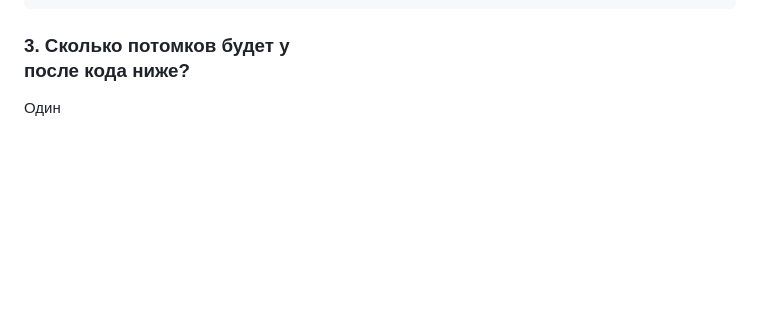
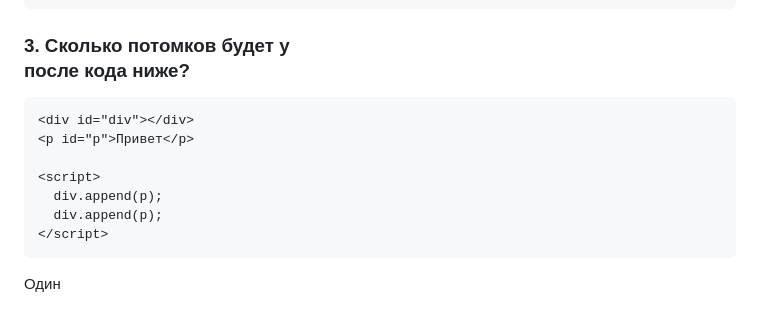
Before and after one commit to AnastasiyaKoltsova/ITGIRLschool_JS_Week_11, a Markdown page: README.md, the part around one of its changes. Rendered like a GitHub page; blank space fills up the shorter version.

````diff
--- a/README.md
+++ b/README.md
@@ -11,6 +17,15 @@ input.setValue("Пока");
 ```
 
 ### 3. Сколько потомков будет у <div> после кода ниже?
+```
+<div id="div"></div>
+<p id="p">Привет</p>
+
+<script>
+  div.append(p);
+  div.append(p);
+</script>
+```
 Один
 
 ### 4. В каких случаях для элемента elem не верно elem.firstChild == elem.lastChild?
````
Also changed, not shown: other parts of README.md (+42 -0 lines).
